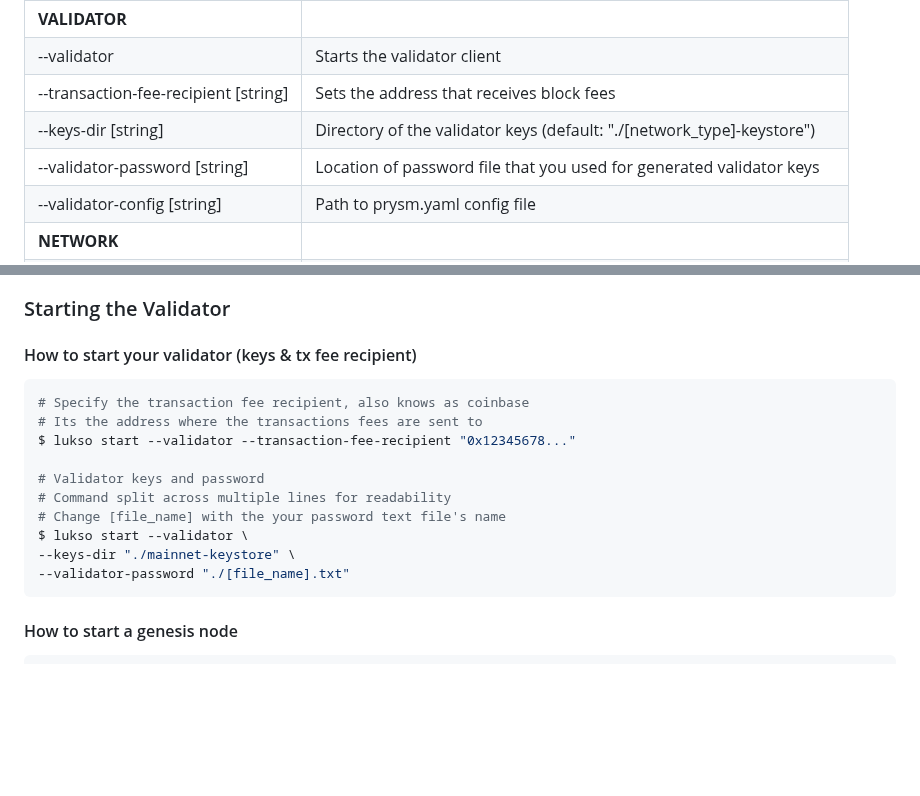
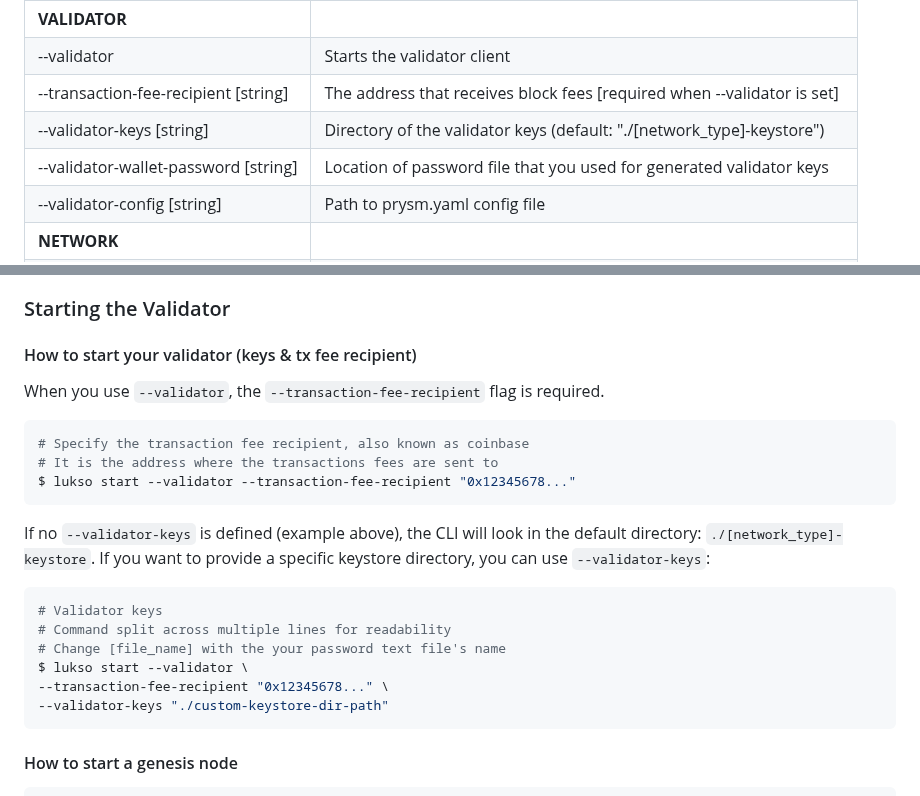
Before and after one commit to lukso-network/tools-lukso-cli, a Markdown page: README.md, 2 parts joined by grey strips. Drawn GitHub-style; blank space fills up the shorter version.

Commit message:
Improve start validator readme

````diff
--- a/README.md
+++ b/README.md
@@ -224,9 +224,9 @@ $ lukso start --log-folder "[folder_path]"
 | --no-slasher                         | Disables slasher                                                         |
 | **VALIDATOR**                        |                                                                          |
 | --validator                          | Starts the validator client                                              |
-| --transaction-fee-recipient [string] | Sets the address that receives block fees                                |
-| --keys-dir [string]                  | Directory of the validator keys (default: "./\[network_type\]-keystore") |
-| --validator-password [string]        | Location of password file that you used for generated validator keys     |
+| --transaction-fee-recipient [string] | The address that receives block fees [required when --validator is set]  |
+| --validator-keys [string]            | Directory of the validator keys (default: "./\[network_type\]-keystore") |
+| --validator-wallet-password [string] | Location of password file that you used for generated validator keys     |
 | --validator-config [string]          | Path to prysm.yaml config file                                           |
 | **NETWORK**                          |                                                                          |
 | --mainnet                            | Starts the LUKSO node with mainnet data (default) (./configs/mainnet)    |
@@ -387,17 +387,23 @@ For specific validator options, please visit the [Prysm Validator Specification]
 
 #### How to start your validator (keys & tx fee recipient)
 
+When you use `--validator`, the `--transaction-fee-recipient` flag is required.
+
 ```sh
-# Specify the transaction fee recipient, also knows as coinbase
-# Its the address where the transactions fees are sent to
+# Specify the transaction fee recipient, also known as coinbase
+# It is the address where the transactions fees are sent to
 $ lukso start --validator --transaction-fee-recipient "0x12345678..."
+```
 
-# Validator keys and password
+If no `--validator-keys` is defined (example above), the CLI will look in the default directory: `./[network_type]-keystore`. If you want to provide a specific keystore directory, you can use `--validator-keys`:
+
+```sh
+# Validator keys
 # Command split across multiple lines for readability
 # Change [file_name] with the your password text file's name
 $ lukso start --validator \
---keys-dir "./mainnet-keystore" \
---validator-password "./[file_name].txt"
+--transaction-fee-recipient "0x12345678..." \
+--validator-keys "./custom-keystore-dir-path"
 ```
 
 #### How to start a genesis node
````
